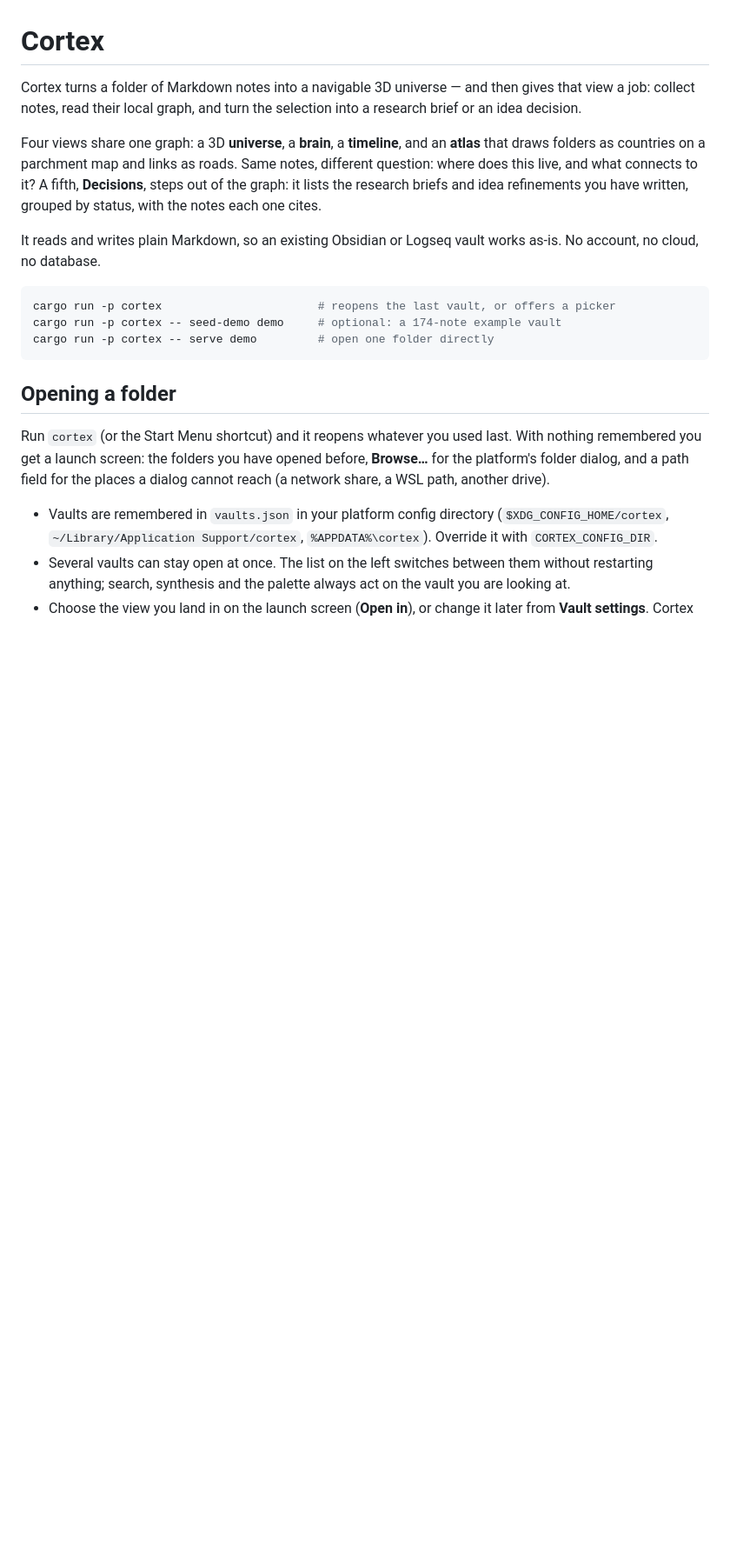
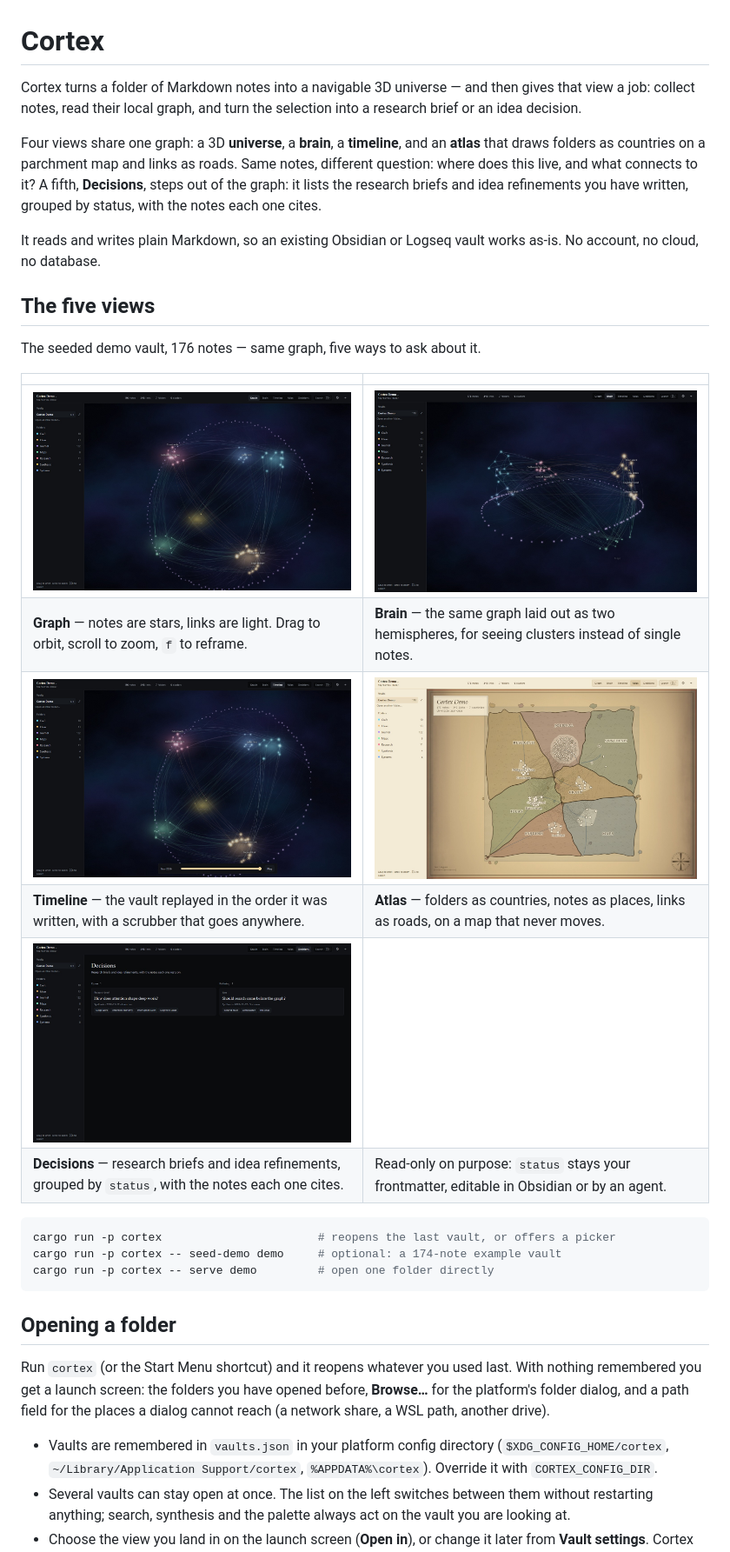
Before and after one commit to thijnperd/obsidian-cortex, a Markdown page: README.md, the part around the change. Shown at 87% size. GitHub-like rendering; pictures changed too: docs/screenshots/01-graph.jpg (added), docs/screenshots/02-brain.jpg (added), docs/screenshots/03-timeline.jpg (added); blank space fills up the shorter version.

Commit message:
Show every view in the README
Screenshots of all five modes from the seeded demo vault, captured at
1440x900 so the paired table lines up.

🤖 Generated with Codebuff
Co-Authored-By: Codebuff <noreply@codebuff.com>

````diff
--- a/README.md
+++ b/README.md
@@ -13,6 +13,19 @@ each one cites.
 
 It reads and writes plain Markdown, so an existing Obsidian or Logseq vault
 works as-is. No account, no cloud, no database.
+
+## The five views
+
+The seeded demo vault, 176 notes — same graph, five ways to ask about it.
+
+| | |
+| --- | --- |
+| ![Graph view: a 3D universe of notes](docs/screenshots/01-graph.jpg) | ![Brain view: the same graph folded into hemispheres](docs/screenshots/02-brain.jpg) |
+| **Graph** — notes are stars, links are light. Drag to orbit, scroll to zoom, `f` to reframe. | **Brain** — the same graph laid out as two hemispheres, for seeing clusters instead of single notes. |
+| ![Timeline view: the vault replayed in the order it was written](docs/screenshots/03-timeline.jpg) | ![Atlas view: folders as countries on a parchment map](docs/screenshots/04-atlas.jpg) |
+| **Timeline** — the vault replayed in the order it was written, with a scrubber that goes anywhere. | **Atlas** — folders as countries, notes as places, links as roads, on a map that never moves. |
+| ![Decisions view: research briefs and ideas grouped by status](docs/screenshots/05-decisions.jpg) | |
+| **Decisions** — research briefs and idea refinements, grouped by `status`, with the notes each one cites. | Read-only on purpose: `status` stays your frontmatter, editable in Obsidian or by an agent. |
 
 ```bash
 cargo run -p cortex                       # reopens the last vault, or offers a picker
````
